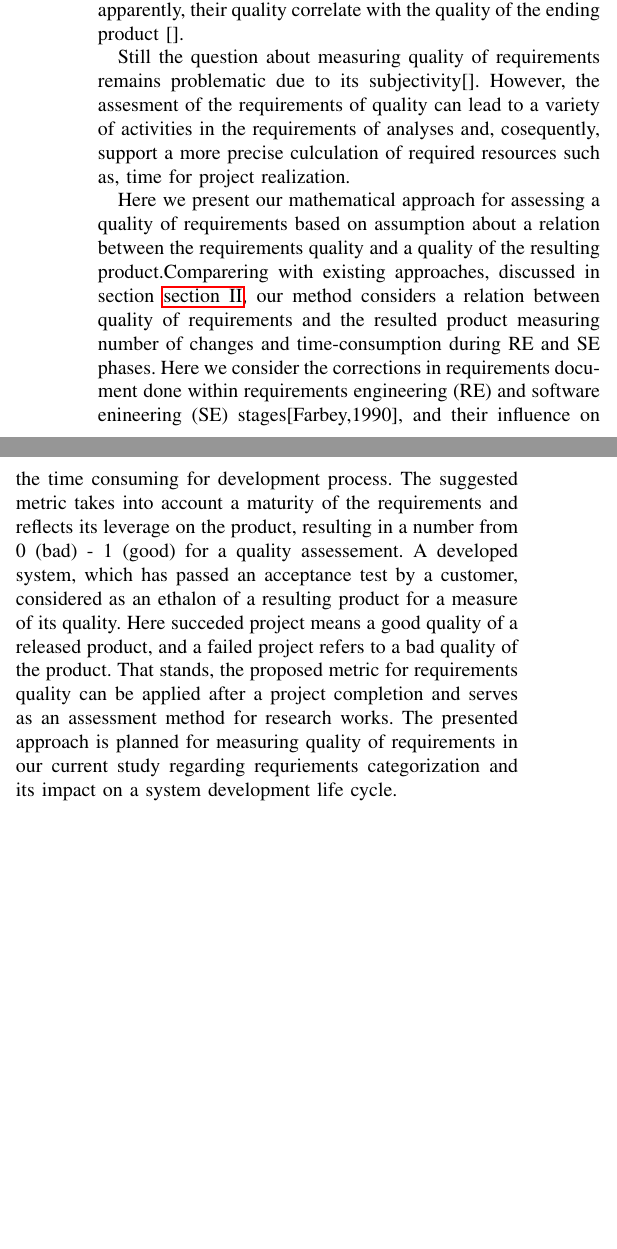
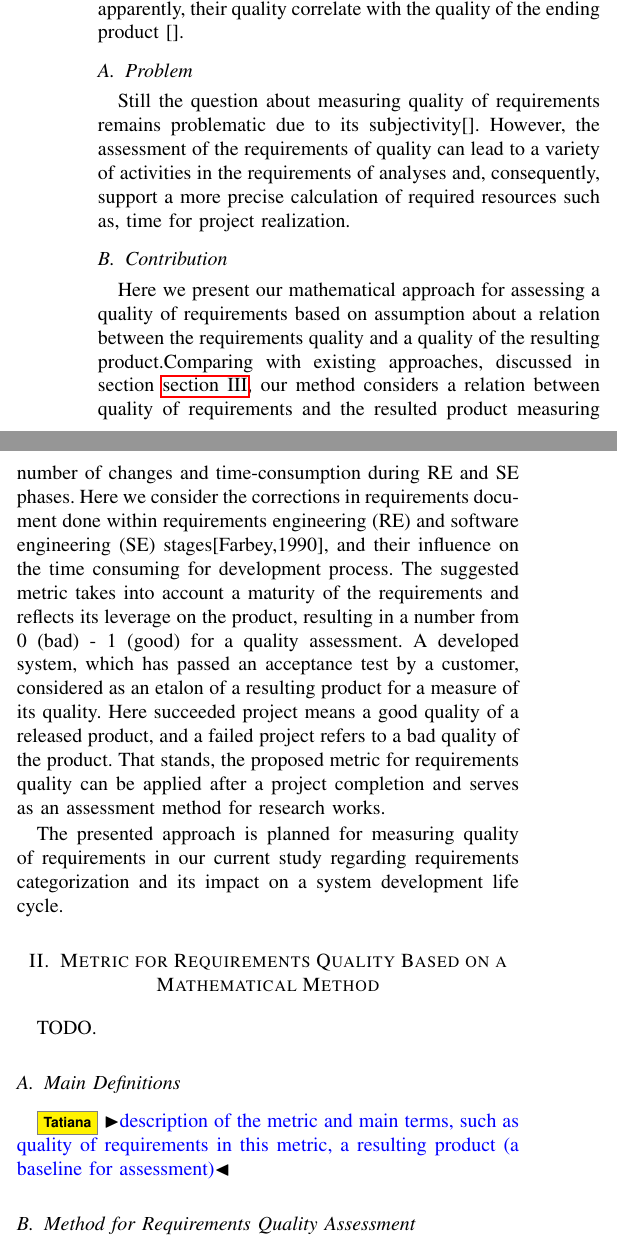
Before and after one commit to tchuprina/papers, a LaTeX paper (workshop_2018/IEEEtran/REworkshop_ReqQuality.tex, which reads workshop_2018/IEEEtran/Intro.tex, workshop_2018/IEEEtran/Solution.tex): two parts of the columns of page 1 of 2, joined at a grey line, cut so that both start at the same text, the shorter picture padded with empty space. Compiled offline with pdfLaTeX; a missing font is replaced by an installed copy or a similar font; a LaTeX package or settings file that is missing is left out.

Commit message:
structuring a document

```diff
--- a/workshop_2018/IEEEtran/Intro.tex
+++ b/workshop_2018/IEEEtran/Intro.tex
@@ -6,19 +6,23 @@ and transformations into high level and low level requirements, which are inputs
 and finally, it goes with testing the system design against the requirements. It means, that requirements serve as inputs to a system
 development and influence the result of this process; apparently, their quality correlate with the quality of the ending product [].
 
-Still the question about measuring quality of requirements remains problematic due to its subjectivity[]. However, the assesment
-of the requirements of quality can lead to a variety of activities in the requirements of analyses and, cosequently, support
-a more precise culculation of required resources such as, time for project realization.
+\subsection{Problem}
+Still the question about measuring quality of requirements remains problematic due to its subjectivity[]. However, the assessment
+of the requirements of quality can lead to a variety of activities in the requirements of analyses and, consequently, support
+a more precise calculation of required resources such as, time for project realization.
 
+\subsection{Contribution}
 Here we present our mathematical approach for assessing a quality of requirements based on assumption about
-a relation between the requirements quality and a quality of the resulting product.Comparering with existing approaches,
+a relation between the requirements quality and a quality of the resulting product.Comparing with existing approaches,
 discussed in section \autoref{sec:relatedwork}, our method considers a relation between quality of requirements and
 the resulted product measuring number of changes and time-consumption during RE and SE phases. Here we consider
-the corrections in requirements document done within requirements engineering (RE) and software enineering (SE) stages[Farbey,1990],
+the corrections in requirements document done within requirements engineering (RE) and software engineering (SE) stages[Farbey,1990],
 and their influence on the time consuming for development process. The suggested metric takes into account a maturity of the requirements
-and reflects its leverage on the product, resulting in a number from 0 (bad) - 1 (good) for a quality assessement. A developed system,
-which has passed an acceptance test by a customer, considered as an ethalon of a resulting product for a measure of its quality.
-Here succeded project means a good quality of a released product, and a failed project refers to a bad quality of the product.
+and reflects its leverage on the product, resulting in a number from 0 (bad) - 1 (good) for a quality assessment. A developed system,
+which has passed an acceptance test by a customer, considered as an etalon of a resulting product for a measure of its quality.
+Here succeeded project means a good quality of a released product, and a failed project refers to a bad quality of the product.
 That stands, the proposed metric for requirements quality can be applied after a project completion and serves as an assessment method
-for research works. The presented approach is planned for measuring quality of requirements in our current study regarding requriements
+for research works.
+
+The presented approach is planned for measuring quality of requirements in our current study regarding requirements
 categorization and its impact on a system development life cycle.
--- a/workshop_2018/IEEEtran/Solution.tex
+++ b/workshop_2018/IEEEtran/Solution.tex
@@ -1,4 +1,17 @@
-\section{Solution}
+\section{Metric for Requirements Quality Based on a Mathematical Method}
 \label{sec:Solution}
+TODO.
 
-TODO.
+\subsection{Main Definitions}
+
+\tatiana{description of the metric and main terms, such as quality of requirements in this metric, a resulting product (a baseline for assessment)}
+
+
+\subsection{Method for Requirements Quality Assessment}
+
+\tatiana{detailed description of the mathematical method for measuring a quality of requirements}
+
+
+\subsection{Case Study}
+
+\tatiana{An example with interpretation of results}
```
Also changed, not shown: workshop_2018/IEEEtran/REworkshop_ReqQuality.tex (+7 -3 lines), workshop_2018/IEEEtran/RQworkshopBib.bib (added, +45 -0 lines), workshop_2018/IEEEtran/REworkshop_ReqQuality.pdf, 2 other files.
